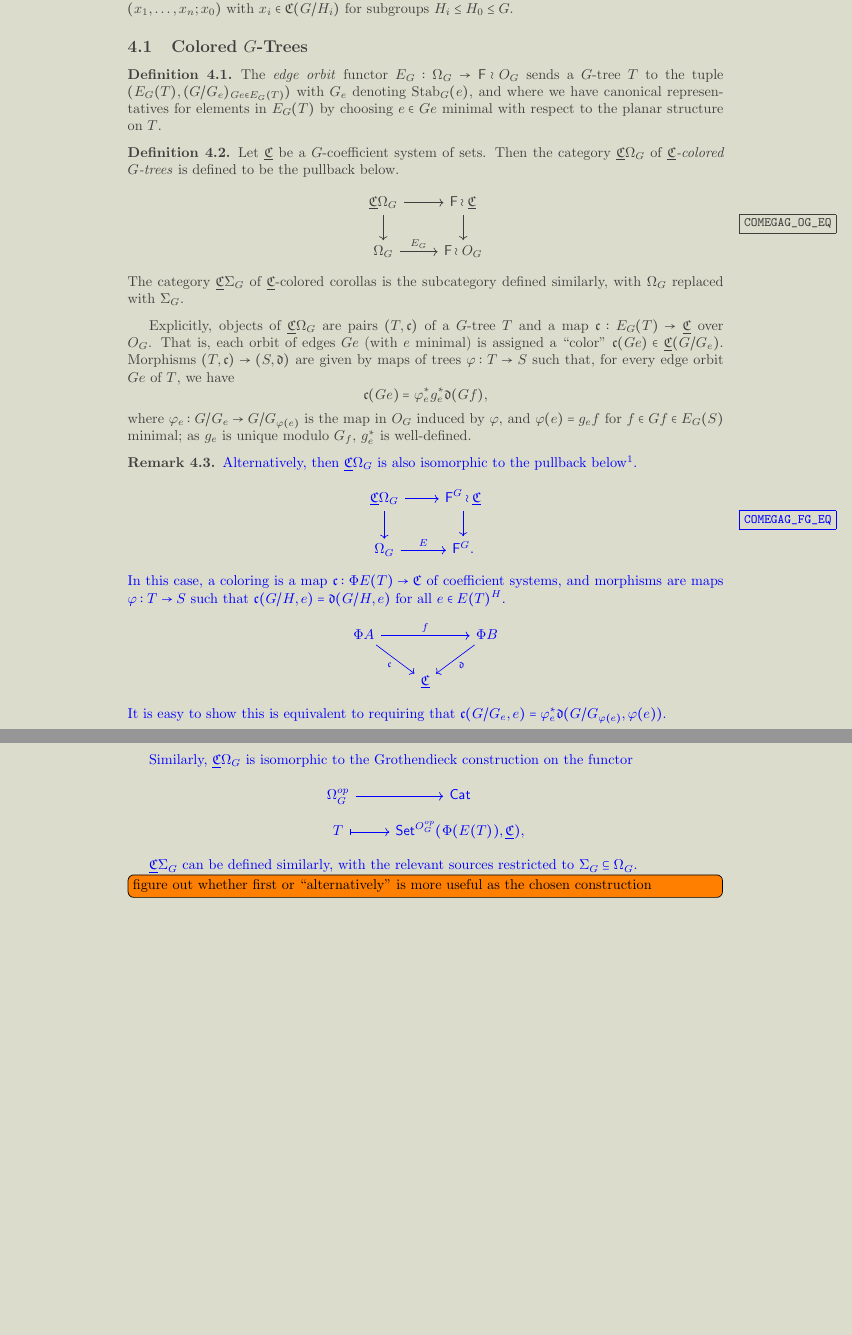
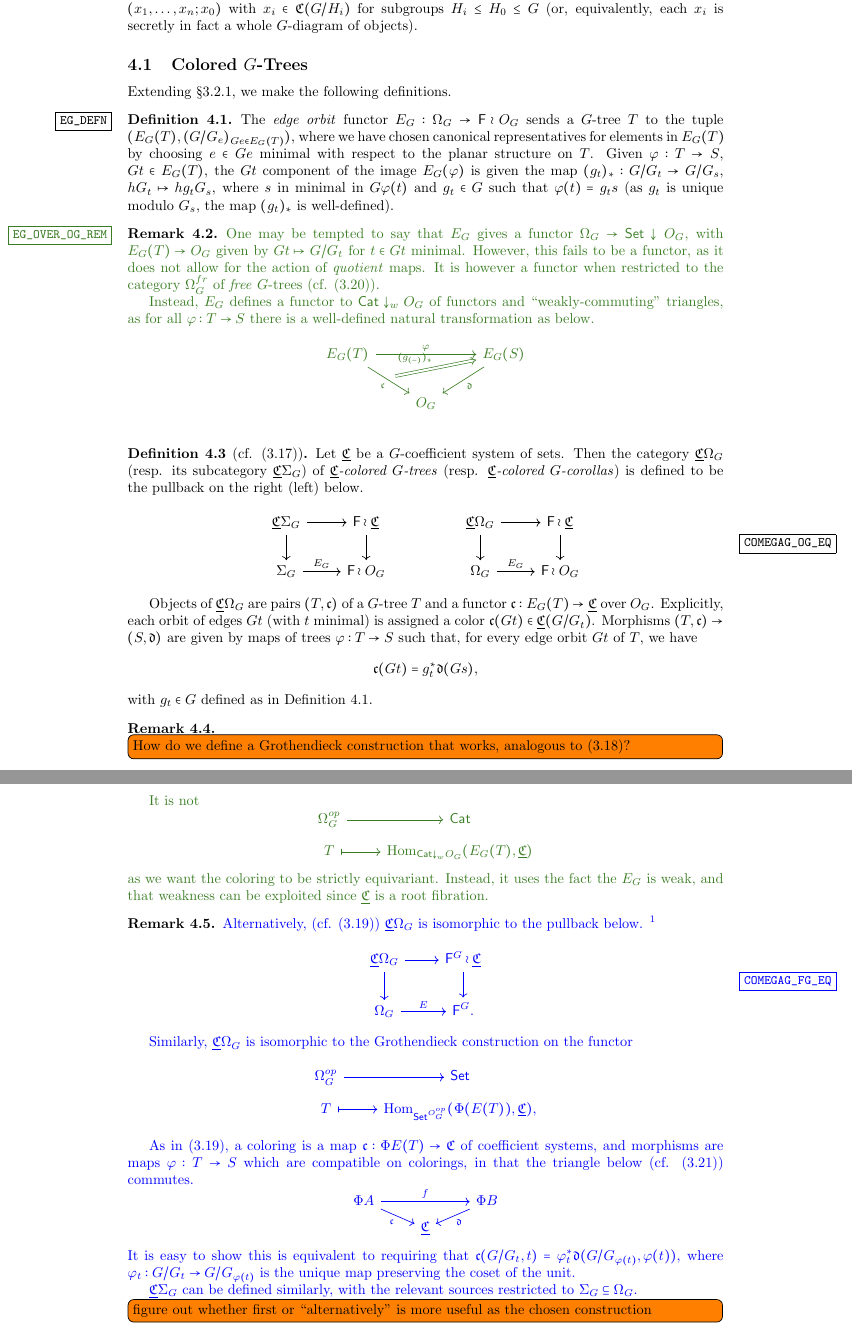
Before and after one commit to Dendroidal/EqDendSetsOps, a LaTeX paper (EqDendSets&Ops.tex): two parts of pages 7 and 8 of 29, joined at a grey line, cut so that both start at the same text, the shorter picture padded with empty space. Compiled offline with pdfLaTeX.

Commit message:
edits to colored trees

```diff
--- a/EqDendSets&Ops.tex
+++ b/EqDendSets&Ops.tex
@@ -1,5 +1,5 @@
 \documentclass[a4paper,10pt
-,draft
+%,draft
 ]{article}%
 
 \usepackage[hidelinks]{hyperref}
@@ -616,65 +617,125 @@ a coefficient system and its associated (Grothendieck) category over $O_G$ by th
 
 Idea: we have a \textit{coefficient system} $\UC$ of colors, and
 a \textit{signature} will consist of a tuple $\ksi = (x_1, \dots, x_n;x_0)$
-with $x_i \in \mathfrak C(G/H_i)$ for subgroups $H_i \leq H_0 \leq G$.
+with $x_i \in \mathfrak C(G/H_i)$ for subgroups $H_i \leq H_0 \leq G$
+(or, equivalently, each $x_i$ is secretly in fact a whole $G$-diagram of objects).
 
 \subsection{Colored $G$-Trees}
 
-\newcommand{\CS}{\underline{\mathfrak C} \Sigma_G}
-\newcommand{\CO}{\underline{\mathfrak C} \Omega_G}
-
+Extending \S \ref{COMEGA_SEC}, we make the following definitions.
 
 \begin{definition}
-      The \textit{edge orbit} functor $E_G: \Omega_G \to \mathsf F \wr O_G$ sends a $G$-tree $T$ to the tuple $(E_G(T), (G/G_e)_{Ge \in E_G(T)})$
-      with $G_e$ denoting $\mathrm{Stab}_G(e)$, and
-      where we have canonical representatives for elements in $E_G(T)$ by choosing
+      \label{EG_DEFN}
+      The \textit{edge orbit} functor $E_G: \Omega_G \to \mathsf F \wr O_G$ sends a $G$-tree $T$ to
+      the tuple $(E_G(T), (G/G_e)_{Ge \in E_G(T)})$,
+      where we have chosen canonical representatives for elements in $E_G(T)$ by choosing
       $e \in Ge$ minimal with respect to the planar structure on $T$.
+      Given $\phi: T \to S$, $G t \in E_G(T)$,
+      the $G t$ component of the image $E_G(\phi)$ is given the map
+      $(g_t)_{\**}: G/G_t \to G/G_s$, $h G_t \mapsto h g_t G_s$, where
+      $s$ in minimal in $G \phi(t)$ and
+      $g_t \in G$ such that $\phi(t) = g_t s$
+      (as $g_t$ is unique modulo $G_s$, the map $(g_t)_{\**}$ is well-defined).
 \end{definition}
 
-\begin{definition}
+\begin{remark}
+      \label{EG_OVER_OG_REM}
+      {\color{OliveGreen}
+        One may be tempted to say that $E_G$ gives a functor $\Omega_G \to \Set \downarrow O_G$,
+        with $E_G(T) \to O_G$ given by $G t \mapsto G/G_t$ for $t \in G t$ minimal.
+        However, this fails to be a functor, as it does not allow for the action of \textit{quotient} maps.
+        It is however a functor when restricted to the category $\Omega_G^{fr}$ of \textit{free} $G$-trees
+        (cf. \eqref{COMEGA_FG_GR_EQ}).
+
+        Instead, $E_G$ defines a functor to $\Cat \downarrow_w O_G$ of functors and ``weakly-commuting'' triangles,
+        as for all $\phi: T \to S$ there is a well-defined natural transformation as below.
+        \begin{equation}
+              \begin{tikzcd}
+                    E_G(T) \arrow[rr, "\phi"] \arrow[dr, "\mathfrak c"', ""{name = U}]
+                    &&
+                    |[alias = V]| E_G(S) \arrow[dl, "\mathfrak d"]
+                    \\
+                    &
+                    O_G
+                    \arrow[Rightarrow, from = U, to = V, "{(g_{(\minus)})_{\**}}"]
+              \end{tikzcd}
+        \end{equation}
+      }
+\end{remark}
+
+\begin{definition}[{cf. \eqref{COMEGA_OG_EQ}}]
       Let $\underline{\mathfrak C}$ be a $G$-coefficient system of sets.
-      Then the category $\underline{\mathfrak C}\Omega_G$ of \textit{$\underline{\mathfrak C}$-colored $G$-trees}
-      is defined to be the pullback below.
+      Then the category $\underline{\mathfrak C}\Omega_G$ (resp. its subcategory $\UC \Sigma_G$)
+      of \textit{$\underline{\mathfrak C}$-colored $G$-trees}
+      (resp. \textit{$\UC$-colored $G$-corollas})
+      is defined to be the pullback on the right (left) below.
       \begin{equation}
             \label{COMEGAG_OG_EQ}
             \begin{tikzcd}
-                  \CO \arrow[d] \arrow[r]
+                  \UC \Sigma_G \arrow[d] \arrow[r]
+                  &
+                  \mathsf F \wr \UC \arrow[d]
+                  &&
+                  \UC \Omega_G \arrow[d] \arrow[r]
                   &
                   \mathsf F \wr \underline{\mathfrak C} \arrow[d]
                   \\
+                  \Sigma_G \arrow[r, "E_G"]
+                  &
+                  \mathsf F \wr O_G
+                  &&
                   \Omega_G \arrow[r, "E_G"]
                   &
                   \mathsf F \wr O_G
             \end{tikzcd}
       \end{equation}
-      The category $\CS$ of $\underline{\mathfrak C}$-colored corollas is the subcategory defined similarly,
-      with $\Omega_G$ replaced with $\Sigma_G$.
 \end{definition}
 
-
-Explicitly, objects of $\CO$ are pairs $(T, \mathfrak c)$ of
+Objects of $\UC \Omega_G$ are pairs $(T, \mathfrak c)$ of
 a $G$-tree $T$ and
-a map $\mathfrak c: E_G(T) \to \underline{\mathfrak C}$ over $O_G$.
-That is, each orbit of edges $Ge$ (with $e$ minimal)
-is assigned a ``color'' $\mathfrak c(Ge) \in \underline{\mathfrak C}(G/G_{e})$.
+a functor $\mathfrak c: E_G(T) \to \underline{\mathfrak C}$ over $O_G$.
+Explicitly, each orbit of edges $G t$ (with $t$ minimal)
+is assigned a color $\mathfrak c(G t) \in \underline{\mathfrak C}(G/G_{t})$.
 Morphisms $(T, \mathfrak c) \to (S, \mathfrak d)$
-are given by maps of trees $\phi: T \to S$ such that, for every edge orbit $Ge$ of $T$, we have
+are given by maps of trees $\phi: T \to S$ such that, for every edge orbit $G t$ of $T$, we have
 \begin{equation}
-      \mathfrak c(Ge) = \phi_{e}^{\**}g_e^{\**}\mathfrak d(Gf),
+      \mathfrak c(G t) = g_t^{\**} \mathfrak d(G s),
+      %\phi_{e}^{\**}g_e^{\**}\mathfrak d(Gf),
 \end{equation}
-where $\phi_{e}: G / G_{e} \to G / G_{\phi(e)}$ is the map in $O_G$ induced by $\phi$,
-and $\phi(e) = g_e f$ for $f \in Gf \in E_G(S)$ minimal; as $g_e$ is unique modulo $G_f$, $g_e^{\**}$ is well-defined.
-
+with $g_t \in G$ defined as in Definition \ref{EG_DEFN}.
+% where $\phi_{e}: G / G_{e} \to G / G_{\phi(e)}$ is the map in $O_G$ induced by $\phi$,
+% and $\phi(e) = g_e f$ for $f \in Gf \in E_G(S)$ minimal; as $g_e$ is unique modulo $G_f$, $g_e^{\**}$ is well-defined.
+
+\begin{remark}
+      {\color{OliveGreen}
+        \todo[inline]{How do we define a Grothendieck construction that works, analogous to \eqref{COMEGA_OG_GR_EQ}?}
+        It is not
+        \begin{equation}
+              \begin{tikzcd}[row sep = tiny]
+                    \Omega_G^{op} \arrow[r]
+                    &
+                    \mathsf{Cat}
+                    \\
+                    T \arrow[r, mapsto]
+                    &
+                    \Hom_{\Cat \downarrow_w O_G}(E_G(T), \UC)
+              \end{tikzcd}
+        \end{equation}
+        as we want the coloring to be strictly equivariant.
+        Instead, it uses the fact the $E_G$ is weak, and that weakness can be exploited since $\UC$ is a root fibration.
+      }
+\end{remark}
 
 \begin{remark}
       { \color{blue} % -------------------- ALTERNATIVELY: ----------------------------------------
-        Alternatively,
-        then $\UC\Omega_G$ is also isomorphic to the pullback below\footnote{We note that the class of morphisms in $\mathsf F^G$ in the image of $E$ (restricted to $\Omega_G^0$)
-          are those isomorphic to an adjunction counit $G \cdot_H A|_H \to A$.}.
+        Alternatively, (cf. \eqref{COMEGA_FG_EQ})
+        $\UC\Omega_G$ is isomorphic to the pullback below.
+        \footnote{We note that the class of morphisms in $\mathsf F^G$ in the image of $E$, when restricted to $\Omega_G^0$
+          are those isomorphic to an adjunction counit $G \cdot_H A|_H \to A$.}
         \begin{equation}
               \label{COMEGAG_FG_EQ}
               \begin{tikzcd}
-                    \CO \arrow[d] \arrow[r]
+                    \UC \Omega_G \arrow[d] \arrow[r]
                     &
                     \mathsf F^G \wr \underline{\mathfrak C} \arrow[d]
                     \\
@@ -683,11 +744,25 @@ and $\phi(e) = g_e f$ for $f \in Gf \in E_G(S)$ minimal; as $g_e$ is unique modu
                     \mathsf F^G.
               \end{tikzcd}
         \end{equation}
-        In this case, a coloring is a map $\mathfrak c: \Phi E(T) \to \mathfrak C$ of coefficient systems,
-        and morphisms are maps $\phi: T \to S$ such that
-        $\mathfrak c(G/H,e) = \mathfrak d(G/H,e)$ for all $e \in E(T)^H$.
+
+      Similarly, $\underline{\mathfrak C}\Omega_G$ is isomorphic to the Grothendieck construction on the functor
+      \begin{equation}
+            \begin{tikzcd}[row sep = tiny]
+                  \Omega_G^{op} \arrow[r]
+                  &
+                  \mathsf{Set}
+                  \\
+                  T \arrow[r, mapsto]
+                  &
+                  \Hom_{\Set^{O_G^{op}}}(\Phi(E(T)), \underline{\mathfrak C}),
+            \end{tikzcd}
+      \end{equation}
+
+        As in \eqref{COMEGA_FG_EQ}, a coloring is a map $\mathfrak c: \Phi E(T) \to \mathfrak C$ of coefficient systems,
+        and morphisms are maps $\phi: T \to S$ which are compatible on colorings,
+        in that the triangle below  (cf. \eqref{COLOR_MAP_FG_EQ}) commutes.
         \begin{equation}
-              \begin{tikzcd}
+              \begin{tikzcd}[row sep = tiny]
                     \Phi A \arrow[rr, "f"] \arrow[dr, "\mathfrak c"']
                     &&
                     \Phi B \arrow[dl, "\mathfrak d"]
@@ -697,23 +772,11 @@ and $\phi(e) = g_e f$ for $f \in Gf \in E_G(S)$ minimal; as $g_e$ is unique modu
               \end{tikzcd}
         \end{equation}
         It is easy to show this is equivalent to requiring that
-        $\mathfrak c(G/G_e,e) = \phi_e^{\**} \mathfrak d(G/G_{\phi(e)}, \phi(e))$.
-
-      Similarly, $\underline{\mathfrak C}\Omega_G$ is isomorphic to the Grothendieck construction on the functor
-      \begin{equation}
-            \begin{tikzcd}[row sep = tiny]
-                  \Omega_G^{op} \arrow[r]
-                  &
-                  \mathsf{Cat}
-                  \\
-                  T \arrow[r, mapsto]
-                  &
-                  \Set^{O_G^{op}}(\Phi(E(T)), \underline{\mathfrak C}),
-            \end{tikzcd}
-      \end{equation}
-
-      $\CS$ can be defined similarly, with the relevant sources restricted to
-      $\Sigma_G \subseteq \Omega_G$.
+        $\mathfrak c(G/G_t,t) = \phi_t^{\**} \mathfrak d(G/G_{\phi(t)}, \phi(t))$,
+        where $\phi_t: G/G_t \to G/G_{\phi(t)}$ is the unique map preserving the coset of the unit.
+
+        $\UC \Sigma_G$ can be defined similarly, with the relevant sources restricted to
+        $\Sigma_G \subseteq \Omega_G$.
       }
       %%%%%%%%%%%%% COLOR: BLUE ----------------------------------------
       \todo[inline]{figure out whether first or ``alternatively'' is more useful as the chosen construction}
```
Also changed, not shown: EqDendSets&Ops.tex (25 more changed lines).
